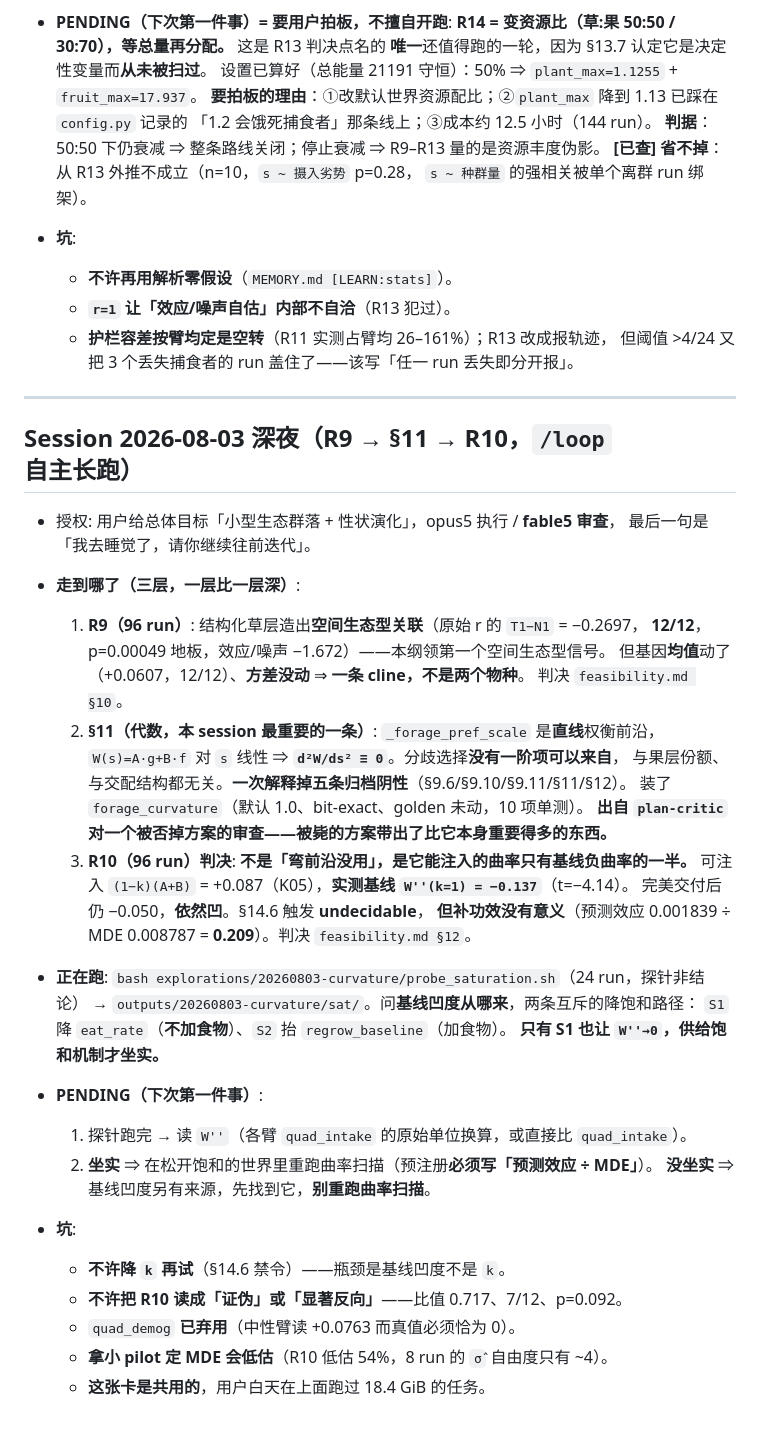
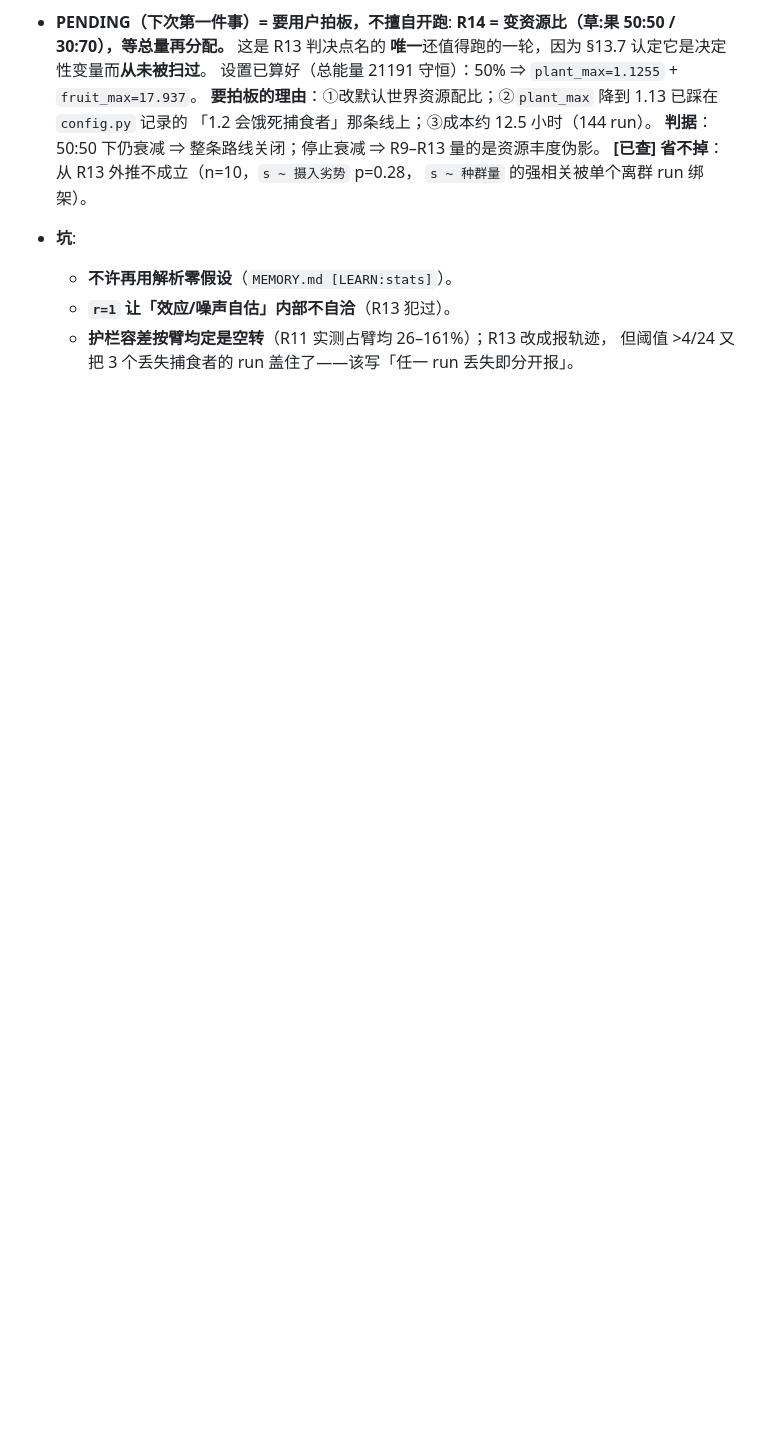
Before and after one commit to Asada-Sinon/Alicization, a Markdown page: HANDOFF.md, the part around one of its changes. GitHub-like rendering; blank space fills up the shorter version.

```diff
--- a/HANDOFF.md
+++ b/HANDOFF.md
@@ -110,42 +152,3 @@
   - **`r=1` 让「效应/噪声自估」内部不自洽**（R13 犯过）。
   - **护栏容差按臂均定是空转**（R11 实测占臂均 26–161%）；R13 改成报轨迹，
     但阈值 >4/24 又把 3 个丢失捕食者的 run 盖住了——该写「任一 run 丢失即分开报」。
-
----
-
-## Session 2026-08-03 深夜（R9 → §11 → R10，`/loop` 自主长跑）
-
-- 授权: 用户给总体目标「小型生态群落 + 性状演化」，opus5 执行 / **fable5 审查**，
-  最后一句是「我去睡觉了，请你继续往前迭代」。
-
-- **走到哪了（三层，一层比一层深）**:
-  1. **R9（96 run）**: 结构化草层造出**空间生态型关联**（原始 r 的 `T1−N1` = −0.2697，
-     **12/12**，p=0.00049 地板，效应/噪声 −1.672）——本纲领第一个空间生态型信号。
-     但基因**均值**动了（+0.0607，12/12）、**方差没动** ⇒ **一条 cline，不是两个物种**。
-     判决 `feasibility.md §10`。
-  2. **§11（代数，本 session 最重要的一条）**: `_forage_pref_scale` 是**直线**权衡前沿，
-     `W(s)=A·g+B·f` 对 `s` 线性 ⇒ **`d²W/ds² ≡ 0`**。分歧选择**没有一阶项可以来自**，
-     与果层份额、与交配结构都无关。**一次解释掉五条归档阴性**（§9.6/§9.10/§9.11/§11/§12）。
-     装了 `forage_curvature`（默认 1.0、bit-exact、golden 未动，10 项单测）。
-     **出自 `plan-critic` 对一个被否掉方案的审查——被毙的方案带出了比它本身重要得多的东西。**
-  3. **R10（96 run）判决**: **不是「弯前沿没用」，是它能注入的曲率只有基线负曲率的一半。**
-     可注入 `(1−k)(A+B)` = +0.087（K05），**实测基线 `W''(k=1) = −0.137`**（t=−4.14）。
-     完美交付后仍 −0.050，**依然凹**。§14.6 触发 **undecidable**，
-     **但补功效没有意义**（预测效应 0.001839 ÷ MDE 0.008787 = **0.209**）。判决 `feasibility.md §12`。
-
-- **正在跑**: `bash explorations/20260803-curvature/probe_saturation.sh`（24 run，探针非结论）
-  → `outputs/20260803-curvature/sat/`。问**基线凹度从哪来**，两条互斥的降饱和路径：
-  `S1` 降 `eat_rate`（**不加食物**）、`S2` 抬 `regrow_baseline`（加食物）。
-  **只有 S1 也让 `W''→0`，供给饱和机制才坐实。**
-
-- **PENDING（下次第一件事）**:
-  1. 探针跑完 → 读 `W''`（各臂 `quad_intake` 的原始单位换算，或直接比 `quad_intake`）。
-  2. **坐实** ⇒ 在松开饱和的世界里重跑曲率扫描（预注册**必须写「预测效应 ÷ MDE」**）。
-     **没坐实** ⇒ 基线凹度另有来源，先找到它，**别重跑曲率扫描**。
-
-- **坑**:
-  - **不许降 `k` 再试**（§14.6 禁令）——瓶颈是基线凹度不是 `k`。
-  - **不许把 R10 读成「证伪」或「显著反向」**——比值 0.717、7/12、p=0.092。
-  - `quad_demog` **已弃用**（中性臂读 +0.0763 而真值必须恰为 0）。
-  - **拿小 pilot 定 MDE 会低估**（R10 低估 54%，8 run 的 `σ̂` 自由度只有 ~4）。
-  - **这张卡是共用的**，用户白天在上面跑过 18.4 GiB 的任务。
```
Also changed, not shown: other parts of HANDOFF.md (+42 -0 lines), .context/current-focus.md (+18 -1 lines), docs/TODO.md (+29 -6 lines).
